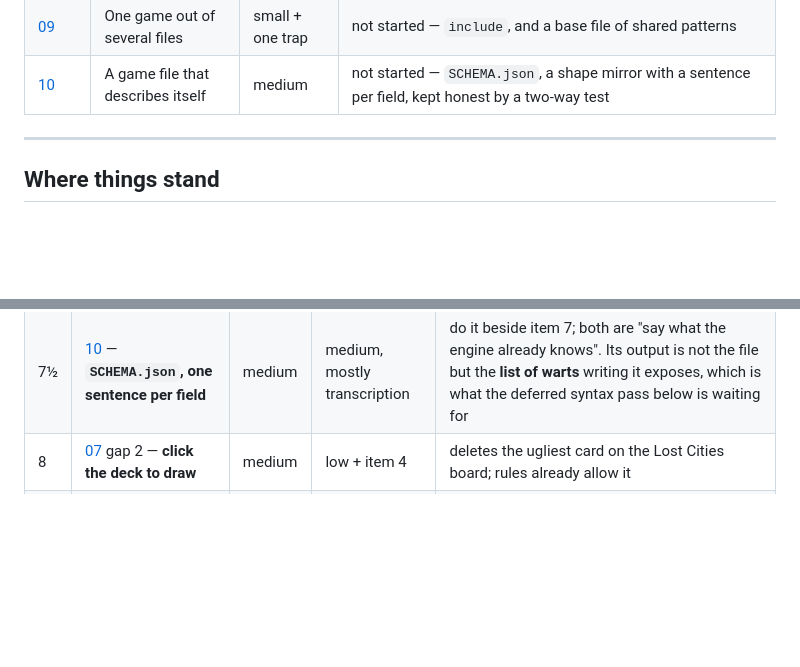
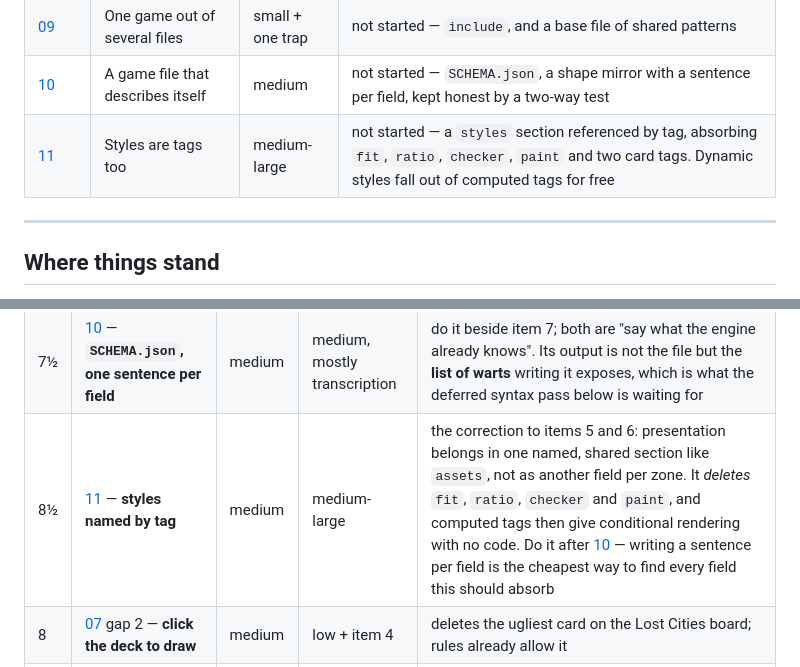
Before and after one commit to Kdansky/ravel, a Markdown page: ideas/README.md, 2 parts joined by grey strips. Drawn GitHub-style; blank space fills up the shorter version.

```diff
--- a/ideas/README.md
+++ b/ideas/README.md
@@ -22,6 +22,7 @@ about how it might go.
 | [08](08-grid-movement-notation.md) | How a piece says where it may go | medium | **chess plays, castling included.** `patterns` (relative and absolute), capture, piece ownership, patterns as scopes. Left: the scope anchor word, check/checkmate, promotion, en passant |
 | [09](09-composition.md) | One game out of several files | small + one trap | not started — `include`, and a base file of shared patterns |
 | [10](10-schema-document.md) | A game file that describes itself | medium | not started — `SCHEMA.json`, a shape mirror with a sentence per field, kept honest by a two-way test |
+| [11](11-styles-as-tags.md) | Styles are tags too | medium-large | not started — a `styles` section referenced by tag, absorbing `fit`, `ratio`, `checker`, `paint` and two card tags. Dynamic styles fall out of computed tags for free |
 
 ---
 
@@ -50,6 +51,7 @@ things happen come first.
 | ~~6~~ | ~~[07](07-presentation.md) gap 4 — **a zone tag for board chrome**~~ | — | — | **shipped** — `invisible_slot_outlines`, which *is* rightly a tag. Eligibility still draws, or the board is unplayable |
 | 7 | [06](06-schema-and-types.md) gap 4 — **every engine-known tag in one table** | medium | low | the most-asked authoring question, and the table is what a typo check would later read |
 | 7½ | [10](10-schema-document.md) — **`SCHEMA.json`, one sentence per field** | medium | medium, mostly transcription | do it beside item 7; both are "say what the engine already knows". Its output is not the file but the **list of warts** writing it exposes, which is what the deferred syntax pass below is waiting for |
+| 8½ | [11](11-styles-as-tags.md) — **styles named by tag** | medium | medium-large | the correction to items 5 and 6: presentation belongs in one named, shared section like `assets`, not as another field per zone. It *deletes* `fit`, `ratio`, `checker` and `paint`, and computed tags then give conditional rendering with no code. Do it after [10](10-schema-document.md) — writing a sentence per field is the cheapest way to find every field this should absorb |
 | 8 | [07](07-presentation.md) gap 2 — **click the deck to draw** | medium | low + item 4 | deletes the ugliest card on the Lost Cities board; rules already allow it |
 | 9 | [09](09-composition.md) — **`include`, then a base file of patterns** | medium | small, with one trap | the trap is the network: it ships *a file*, so includes must flatten before they are sent or hashed. Cheap if designed in, expensive if found later |
 | 10 | [06](06-schema-and-types.md) gap 1 — **zone qualities as tags** | medium | medium | `activate` already proved the shape. Cheaper now than after more games exist |
```
Also changed, not shown: ideas/07-presentation.md (+10 -1 lines), ideas/11-styles-as-tags.md (added, +226 -0 lines).
